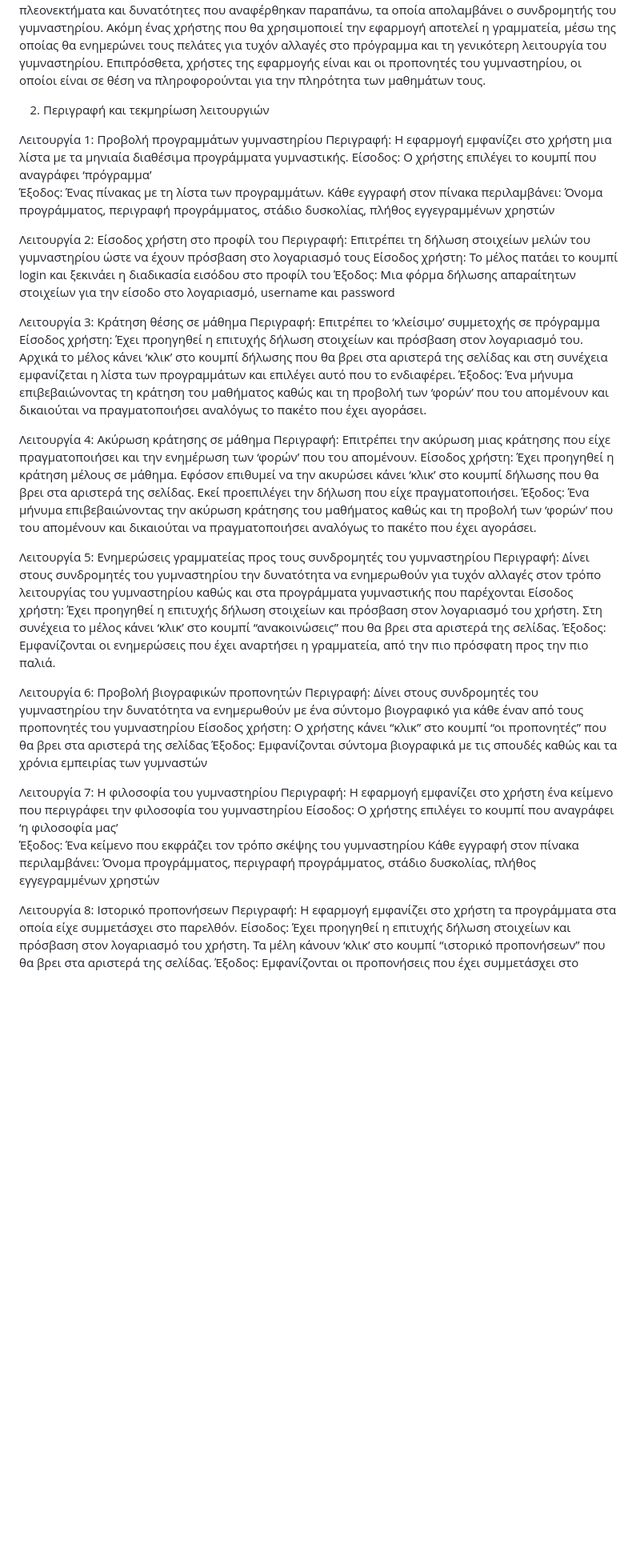
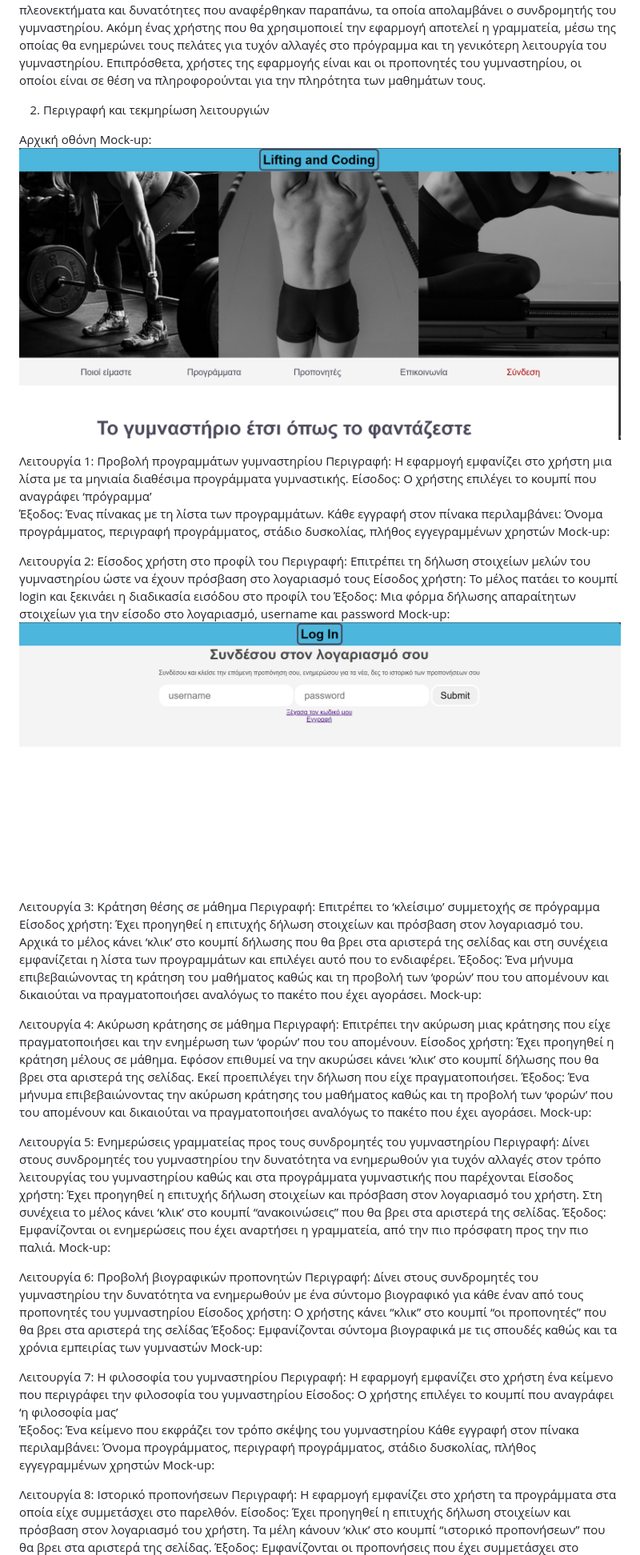
Before and after one commit to irinizampet/gym, a Markdown page: README.md, the part around the change printed below. Shown: that part at 80% size. GitHub-like rendering; pictures changed too: image-1.png (added), image-3.png (added); blank space fills up the shorter version.

```diff
--- a/README.md
+++ b/README.md
@@ -8,40 +9,57 @@
 
 2. Περιγραφή και τεκμηρίωση λειτουργιών
 
+Αρχική οθόνη
+Mock-up: ![alt text](image-1.png)
+
 Λειτουργία 1: Προβολή προγραμμάτων γυμναστηρίου
 Περιγραφή: Η εφαρμογή εμφανίζει στο χρήστη μια λίστα με τα μηνιαία διαθέσιμα προγράμματα γυμναστικής.
 Είσοδος: Ο χρήστης επιλέγει το κουμπί που αναγράφει ‘πρόγραμμα’
 Έξοδος: Ένας πίνακας με τη λίστα των προγραμμάτων. Κάθε εγγραφή στον πίνακα περιλαμβάνει: Όνομα προγράμματος, περιγραφή προγράμματος, στάδιο δυσκολίας, πλήθος εγγεγραμμένων χρηστών
+Mock-up:
+
 
 Λειτουργία 2: Είσοδος χρήστη στο προφίλ του
 Περιγραφή: Επιτρέπει τη δήλωση στοιχείων μελών του γυμναστηρίου ώστε να έχουν πρόσβαση στο λογαριασμό τους
 Είσοδος χρήστη: Το μέλος πατάει το κουμπί login και ξεκινάει η διαδικασία εισόδου στο προφίλ του
 Έξοδος: Μια φόρμα δήλωσης απαραίτητων στοιχείων για την είσοδο στο λογαριασμό, username και password
+Mock-up: ![alt text](image-3.png)
+
 
 Λειτουργία 3: Κράτηση θέσης σε μάθημα
 Περιγραφή: Επιτρέπει το ‘κλείσιμο’ συμμετοχής σε πρόγραμμα
 Είσοδος χρήστη: Έχει προηγηθεί η επιτυχής δήλωση στοιχείων και πρόσβαση στον λογαριασμό του.  Αρχικά το μέλος κάνει ‘κλικ’ στο κουμπί δήλωσης που θα βρει στα αριστερά της σελίδας και στη συνέχεια εμφανίζεται η λίστα των προγραμμάτων και επιλέγει αυτό που το ενδιαφέρει.
 Έξοδος: Ένα μήνυμα επιβεβαιώνοντας τη κράτηση του μαθήματος καθώς και τη προβολή των ‘φορών’ που του απομένουν και δικαιούται να πραγματοποιήσει αναλόγως το πακέτο που έχει αγοράσει.
+Mock-up:
+
 
 Λειτουργία 4: Ακύρωση κράτησης σε μάθημα
 Περιγραφή: Επιτρέπει την ακύρωση μιας κράτησης που είχε πραγματοποιήσει και την ενημέρωση των ‘φορών’ που του απομένουν.
 Είσοδος χρήστη: Έχει προηγηθεί η κράτηση μέλους σε μάθημα. Εφόσον επιθυμεί να την ακυρώσει κάνει ‘κλικ’ στο κουμπί δήλωσης που θα βρει στα αριστερά της σελίδας. Εκεί προεπιλέγει  την δήλωση που είχε πραγματοποιήσει.
 Έξοδος: Ένα μήνυμα επιβεβαιώνοντας την ακύρωση κράτησης του μαθήματος καθώς και τη προβολή των ‘φορών’ που του απομένουν και δικαιούται να πραγματοποιήσει αναλόγως το πακέτο που έχει αγοράσει.
+Mock-up:
+
 
 Λειτουργία 5: Ενημερώσεις γραμματείας προς τους συνδρομητές του γυμναστηρίου
 Περιγραφή: Δίνει στους συνδρομητές του γυμναστηρίου την δυνατότητα να ενημερωθούν για τυχόν αλλαγές στον τρόπο λειτουργίας του γυμναστηρίου καθώς και στα προγράμματα γυμναστικής που παρέχονται
 Είσοδος χρήστη: Έχει προηγηθεί η επιτυχής δήλωση στοιχείων και πρόσβαση στον λογαριασμό του χρήστη.  Στη συνέχεια το μέλος κάνει ‘κλικ’ στο κουμπί “ανακοινώσεις” που θα βρει στα αριστερά της σελίδας.
 Έξοδος:  Εμφανίζονται οι ενημερώσεις που έχει αναρτήσει η γραμματεία, από την πιο πρόσφατη προς την πιο παλιά.
+Mock-up:
+
 
 Λειτουργία 6: Προβολή βιογραφικών προπονητών
 Περιγραφή: Δίνει στους συνδρομητές του γυμναστηρίου την δυνατότητα να ενημερωθούν με ένα σύντομο βιογραφικό για κάθε έναν από τους προπονητές του γυμναστηρίου
 Είσοδος χρήστη: Ο χρήστης κάνει “κλικ” στο κουμπί “οι προπονητές” που θα βρει στα αριστερά της σελίδας
 Έξοδος:  Εμφανίζονται σύντομα βιογραφικά με τις σπουδές καθώς και τα χρόνια εμπειρίας των γυμναστών
+Mock-up:
+
 
 Λειτουργία 7: Η φιλοσοφία του γυμναστηρίου
 Περιγραφή: Η εφαρμογή εμφανίζει στο χρήστη ένα κείμενο που περιγράφει την φιλοσοφία του γυμναστηρίου
 Είσοδος: Ο χρήστης επιλέγει το κουμπί που αναγράφει ‘η φιλοσοφία μας’
 Έξοδος: Ένα κείμενο που εκφράζει τον τρόπο σκέψης του γυμναστηρίου Κάθε εγγραφή στον πίνακα περιλαμβάνει: Όνομα προγράμματος, περιγραφή προγράμματος, στάδιο δυσκολίας, πλήθος εγγεγραμμένων χρηστών
+Mock-up:
+
 
 Λειτουργία 8: Ιστορικό προπονήσεων
 Περιγραφή: Η εφαρμογή εμφανίζει στο χρήστη τα προγράμματα στα οποία είχε συμμετάσχει στο παρελθόν.
```
Also changed, not shown: other parts of README.md (+7 -0 lines), 4 other files.
